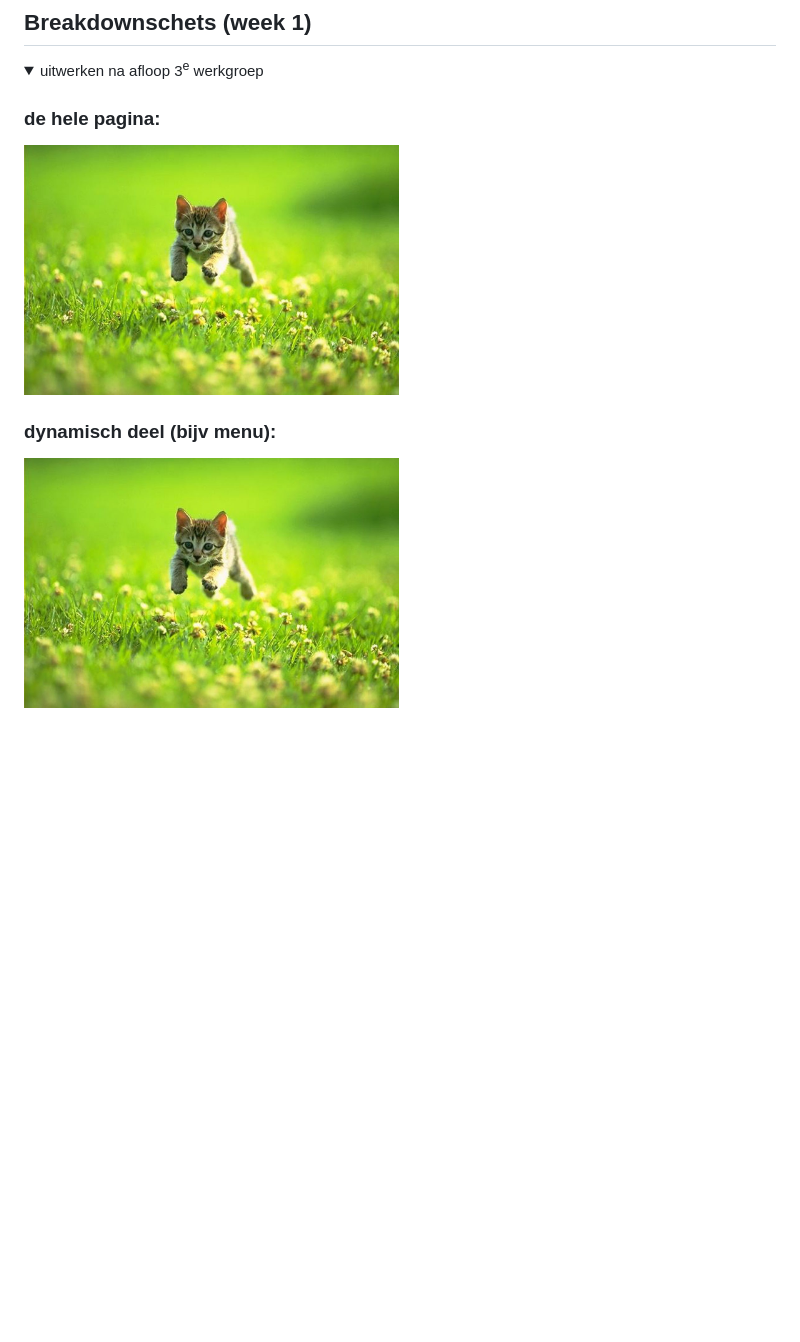
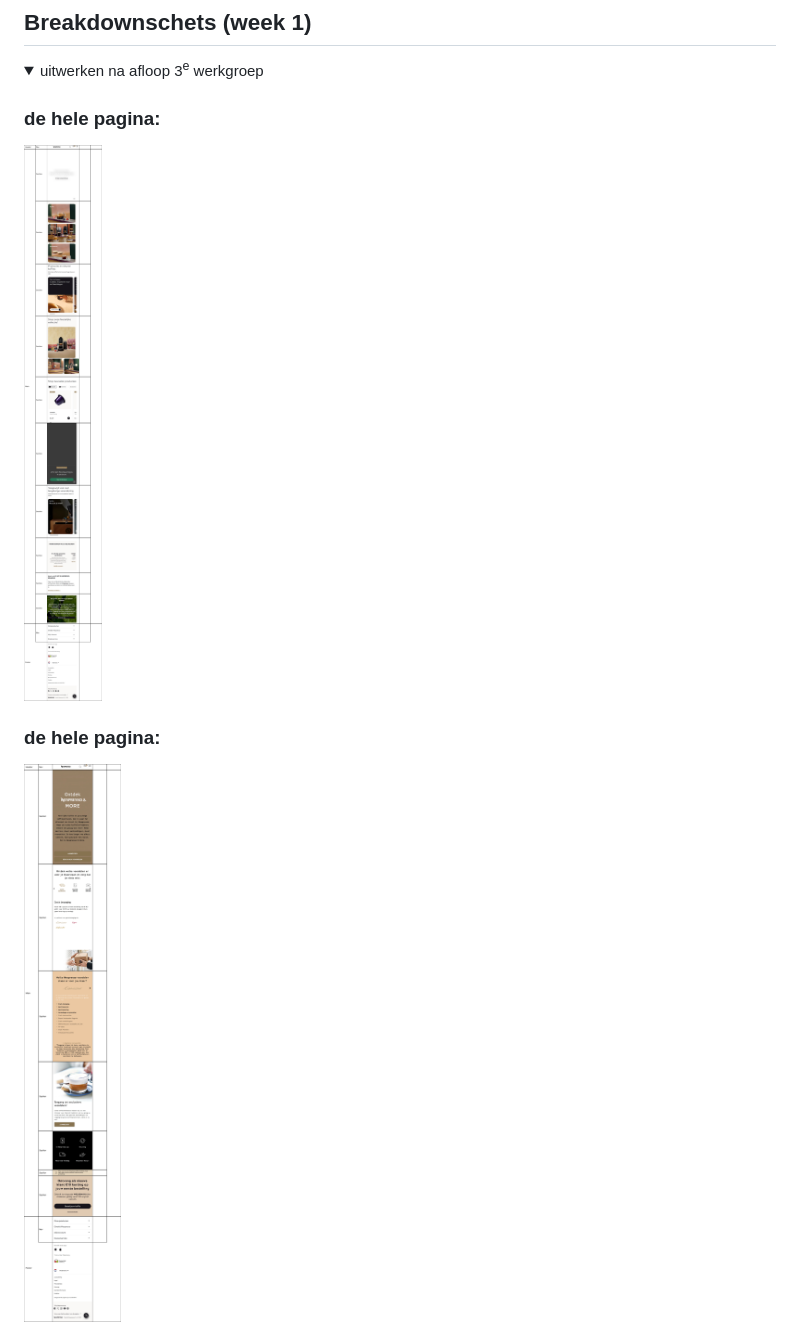
Before and after one commit to joylaross/FED, a Markdown page: README.md, the part around one of its changes. GitHub-like rendering; folded sections open; blank space fills up the shorter version.

```diff
--- a/README.md
+++ b/README.md
@@ -83,8 +80,8 @@ WCAG toegankelijkheidstest:
   <summary>uitwerken na afloop 3<sup>e</sup> werkgroep</summary>
 
   ### de hele pagina:
-  <img src="readme-images/dummy-plaatje.jpg" width="375px" alt="breakdown van de hele pagina">
+  <img src="readme-images/nespresso-home-breakdown.png" width="375px" alt="breakdown van de hele pagina">
 
-  ### dynamisch deel (bijv menu):
-  <img src="readme-images/dummy-plaatje.jpg" width="375px" alt="breakdown van een dynamisch deel">
+   ### de hele pagina:
+  <img src="readme-images/nespresso&more-breakdown.png" width="375px" alt="breakdown van de hele tweede pagina">
 
```
Also changed, not shown: other parts of README.md (+10 -7 lines).
